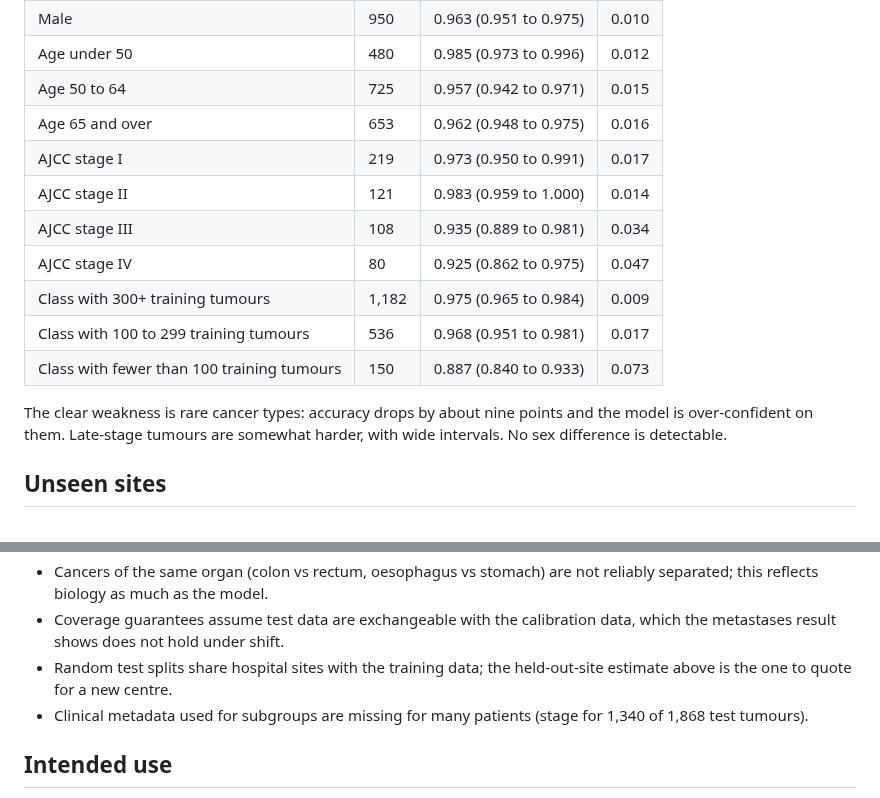
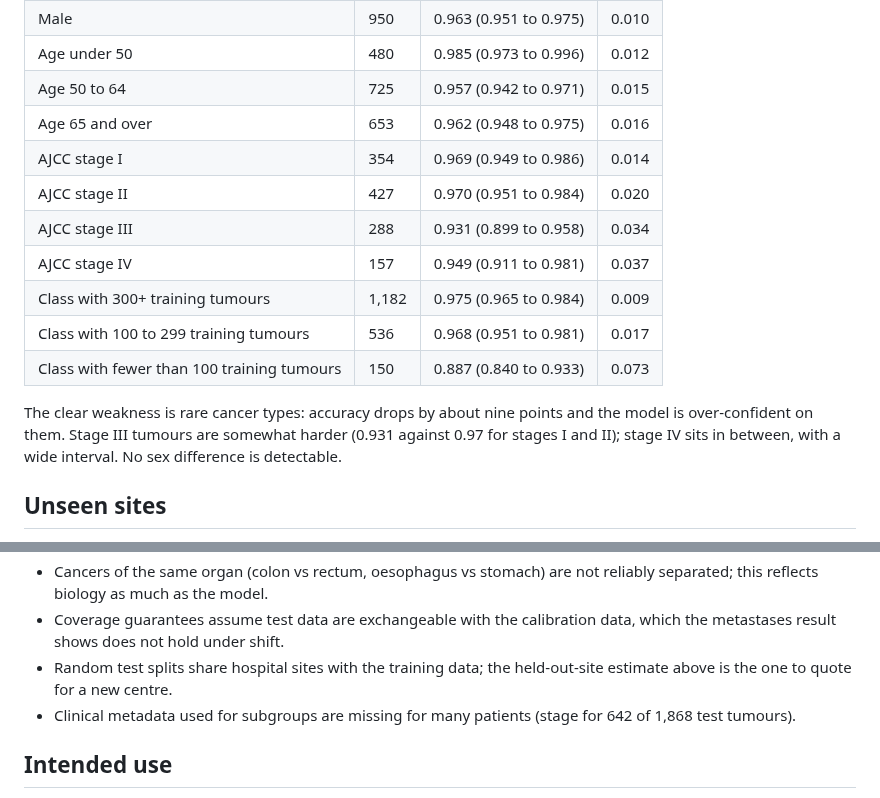
Before and after one commit to MMatinGerami/lncrna-pancancer-classifier, a Markdown page: MODEL_CARD.md, 2 parts joined by grey strips. Drawn GitHub-style.

```diff
--- a/MODEL_CARD.md
+++ b/MODEL_CARD.md
@@ -35,15 +35,15 @@ Research prototype. Not a medical device and not validated for clinical use.
 | Age under 50 | 480 | 0.985 (0.973 to 0.996) | 0.012 |
 | Age 50 to 64 | 725 | 0.957 (0.942 to 0.971) | 0.015 |
 | Age 65 and over | 653 | 0.962 (0.948 to 0.975) | 0.016 |
-| AJCC stage I | 219 | 0.973 (0.950 to 0.991) | 0.017 |
-| AJCC stage II | 121 | 0.983 (0.959 to 1.000) | 0.014 |
-| AJCC stage III | 108 | 0.935 (0.889 to 0.981) | 0.034 |
-| AJCC stage IV | 80 | 0.925 (0.862 to 0.975) | 0.047 |
+| AJCC stage I | 354 | 0.969 (0.949 to 0.986) | 0.014 |
+| AJCC stage II | 427 | 0.970 (0.951 to 0.984) | 0.020 |
+| AJCC stage III | 288 | 0.931 (0.899 to 0.958) | 0.034 |
+| AJCC stage IV | 157 | 0.949 (0.911 to 0.981) | 0.037 |
 | Class with 300+ training tumours | 1,182 | 0.975 (0.965 to 0.984) | 0.009 |
 | Class with 100 to 299 training tumours | 536 | 0.968 (0.951 to 0.981) | 0.017 |
 | Class with fewer than 100 training tumours | 150 | 0.887 (0.840 to 0.933) | 0.073 |
 
-The clear weakness is rare cancer types: accuracy drops by about nine points and the model is over-confident on them. Late-stage tumours are somewhat harder, with wide intervals. No sex difference is detectable.
+The clear weakness is rare cancer types: accuracy drops by about nine points and the model is over-confident on them. Stage III tumours are somewhat harder (0.931 against 0.97 for stages I and II); stage IV sits in between, with a wide interval. No sex difference is detectable.
 
 ## Unseen sites
 
@@ -86,7 +86,7 @@ An empty set is an abstention; among non-empty LAC sets at α = 0.10, 98.8% cont
 - Cancers of the same organ (colon vs rectum, oesophagus vs stomach) are not reliably separated; this reflects biology as much as the model.
 - Coverage guarantees assume test data are exchangeable with the calibration data, which the metastases result shows does not hold under shift.
 - Random test splits share hospital sites with the training data; the held-out-site estimate above is the one to quote for a new centre.
-- Clinical metadata used for subgroups are missing for many patients (stage for 1,340 of 1,868 test tumours).
+- Clinical metadata used for subgroups are missing for many patients (stage for 642 of 1,868 test tumours).
 
 ## Intended use
 
```
Also changed, not shown: CHANGELOG.md (+2 -0 lines), README.md (+6 -5 lines), results/figures/fig9_subgroups.png, 3 other files.
